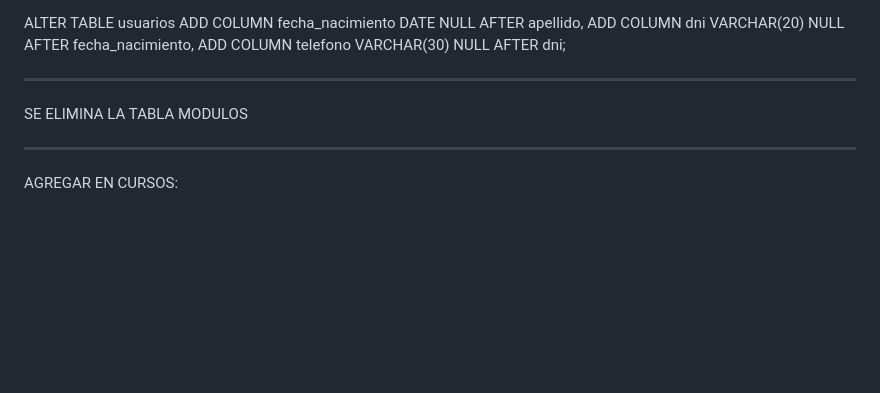
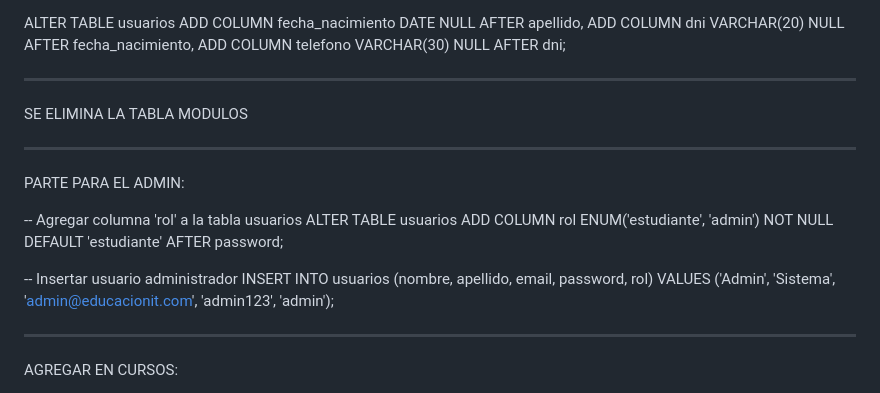
Before and after one commit to vikami05/educacionit_actualizado, a Markdown page: README.md, the part around the change. Drawn GitHub-style; blank space fills up the shorter version.

Commit message:
Tabla Nueva y Modificaciones

```diff
--- a/README.md
+++ b/README.md
@@ -131,6 +131,24 @@ SE ELIMINA LA TABLA MODULOS
 
 -------------------------------------------------------
 
+PARTE PARA EL ADMIN:
+
+-- Agregar columna 'rol' a la tabla usuarios
+ALTER TABLE usuarios
+ADD COLUMN rol ENUM('estudiante', 'admin') NOT NULL DEFAULT 'estudiante' AFTER password;
+
+-- Insertar usuario administrador
+INSERT INTO usuarios (nombre, apellido, email, password, rol)
+VALUES ('Admin', 'Sistema', 'admin@educacionit.com', 'admin123', 'admin');
+
+
+
+--------------------------------------------------------
+
+
+
+
+
 AGREGAR EN CURSOS:
 
 INSERT INTO cursos (titulo, descripcion, categoria, duracion_horas, precio, imagen)
```
